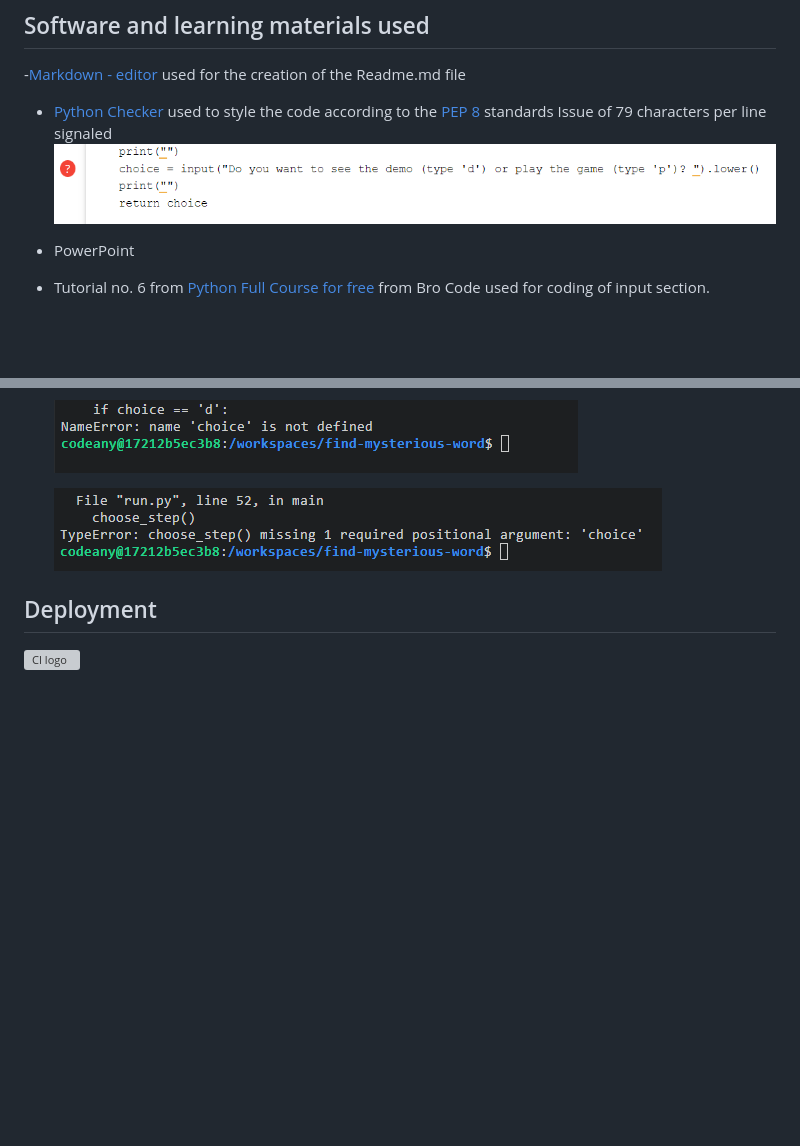
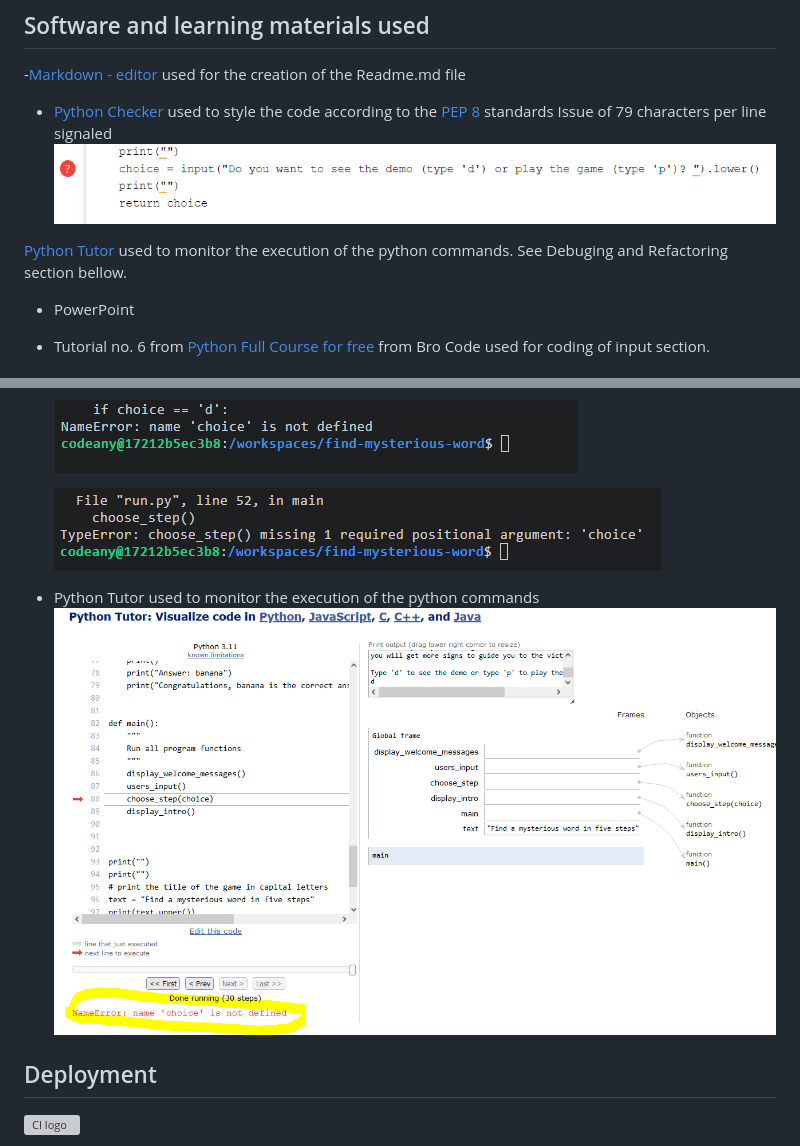
Before and after one commit to VladaAlek/find-mysterious-word, a Markdown page: README.md, 2 parts joined by grey strips. Rendered like a GitHub page; pictures changed too: assets/images/python_tutor.PNG (added); blank space fills up the shorter version; grey boxes are pictures that could not be loaded.

Commit message:
add Tutor Mentor comments in Readme.md file

```diff
--- a/README.md
+++ b/README.md
@@ -62,6 +62,10 @@ source code: David Gray: https://www.youtube.com/watch?v=qwAFL1597eM&t=23215sg
         Issue of 79 characters per line signaled
 ![Python Checker](/assets/images/pythonchecker.png)
 
+[Python Tutor](https://pythontutor.com/render.html#mode=display "Python Tutor") used to monitor the execution of the python commands. See Debuging and Refactoring section bellow.
+
+
+
 - PowerPoint
 
 - Tutorial no. 6 from [Python Full Course for free ](https://www.youtube.com/watch?v=XKHEtdqhLK8 "Python Full Course for free ") from Bro Code used for coding of input section.
@@ -77,6 +81,9 @@ source code: David Gray: https://www.youtube.com/watch?v=qwAFL1597eM&t=23215sg
     ![Name Error](/assets/images/Name_Error.png)
 
     ![Type Error](/assets/images/Type_Error.png)
+
+- Python Tutor used to monitor the execution of the python commands
+    ![Python Tutor](/assets/images/python_tutor.PNG)
 
 ## Deployment
 
```
